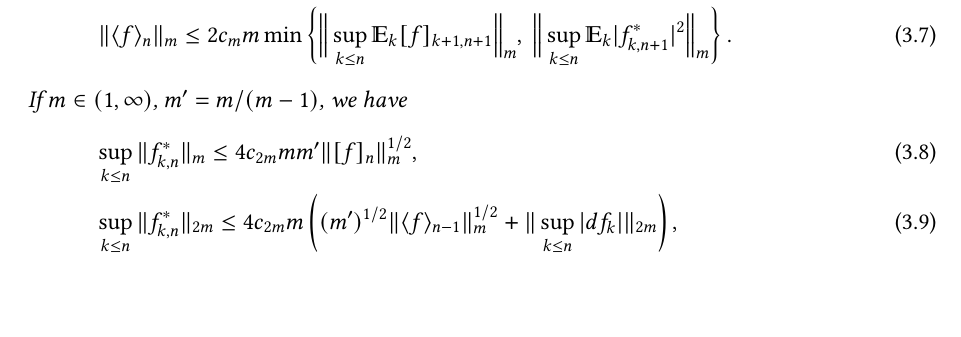
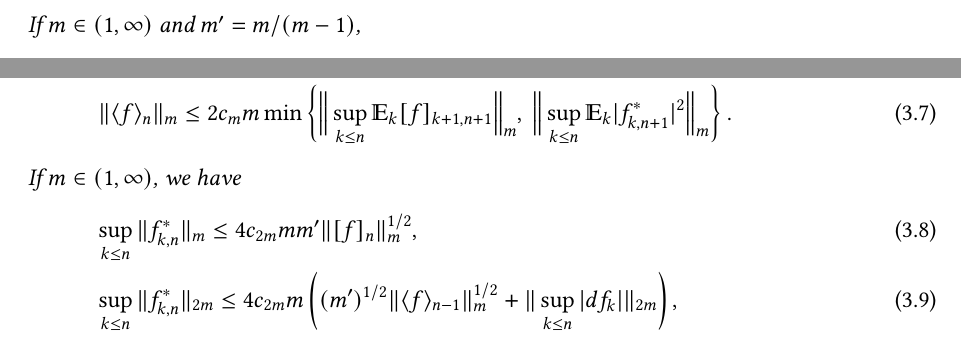
Before and after one commit to klepo0/weighted-bmo-lean, a LaTeX paper (paper/src/weightedBMO.tex): part of page 9 of 30 before the commit and two parts of pages 8 and 9 of 30 after it, the two joined at a grey line, cut so that both start at the same text, the shorter picture padded with empty space. Compiled offline with pdfLaTeX.

Commit message:
Bibliography: journal versions for the three preprints that have appeared; m' defined at first use
Checked against zbMATH Open:
- Athreya-Butkovsky-Le-Mytnik is published: Commun. Pure Appl. Math. 77(5):2708-2777,
  2024 (Zbl 1536.35389), so [ABLM20] becomes [ABLM24];
- Dareiotis-Gerencser-Le is published: Ann. Appl. Probab. 33(3):2291-2323, 2023
  (Zbl 1511.60102), so [DGL22] becomes [DGL23] and the entry loses its "2022+";
- Le-Ling is published: Ann. Probab. 53(5):1764-1824, 2025 (Zbl 1576.60067), so
  [LL21] becomes [LL25];
- Friz-Hocquet-Le is still a preprint (arXiv:2106.10340), left as it was.
Also: [Le20] gains the missing "p." (Paper No. 38, 55 p.), and the de la Pena label
prints as [dlP93] rather than [dlaP93].

Mathematics: m' = m/(m-1) was used in Proposition 3.1 but defined in Theorem 3.2;
it is now introduced where it is first used, and the later redefinition is dropped.

Local build: 30 pages, 0 errors, 0 undefined citations/references, 0 overfull,
0 underfull.

```diff
--- a/paper/src/weightedBMO.tex
+++ b/paper/src/weightedBMO.tex
@@ -518,7 +518,7 @@
 		\begin{align}\label{doob0}
 			\|\sum_{i=1}^\infty\E_{i}z_i\|_m\le 2c_mm\|\sup_{k}\E_k\sum_{i=k}^\infty z_i\|_m.
 		\end{align}
-		If $m\in(1,\infty)$,
+		If $m\in(1,\infty)$ and $m'=m/(m-1)$,
 		\begin{align}\label{doob1}
 			\|\sum_{i=1}^\infty\E_{i}z_i\|_m\le 2c_mmm'\|\sum_{i=1}^\infty z_i\|_m.
 		\end{align}
@@ -566,7 +566,7 @@
 			\\\|\wei{f}_{n}\|_m\le 2c_mm\min\left\{\Big\|\sup_{k\le n}\E_k[f]_{k+1,n+1}\Big\|_m,\ \Big\|\sup_{k\le n}\E_k|f^*_{k,n+1}|^2\Big\|_m\right\}.
 			\label{bdg.fweisup0}
 		\end{gather}
-		If $m\in(1,\infty)$, $m'=m/(m-1)$, we have
+		If $m\in(1,\infty)$, we have
 		\begin{gather}
 			\sup_{k\le n}\|f^*_{k,n}\|_m\le 4c_{2m}mm'\|[f]_{n}\|_{m}^{1/2},
 			\label{bdg.f11}
```
Also changed, not shown: paper/src/weightedBMO.bbl.
